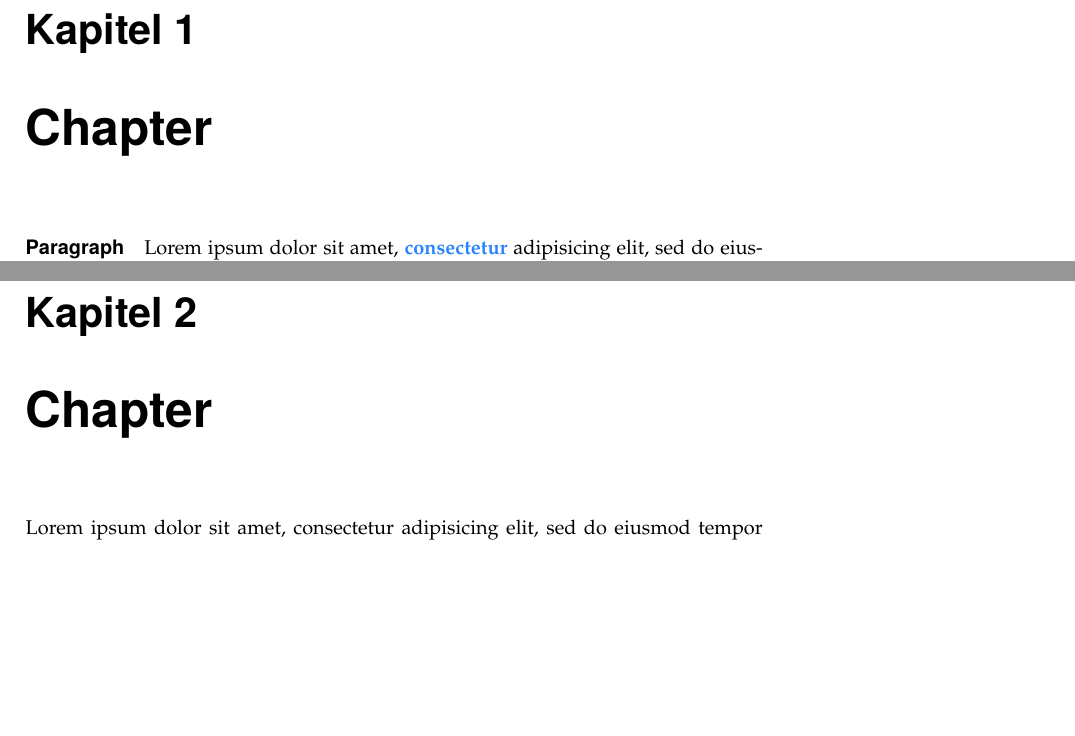
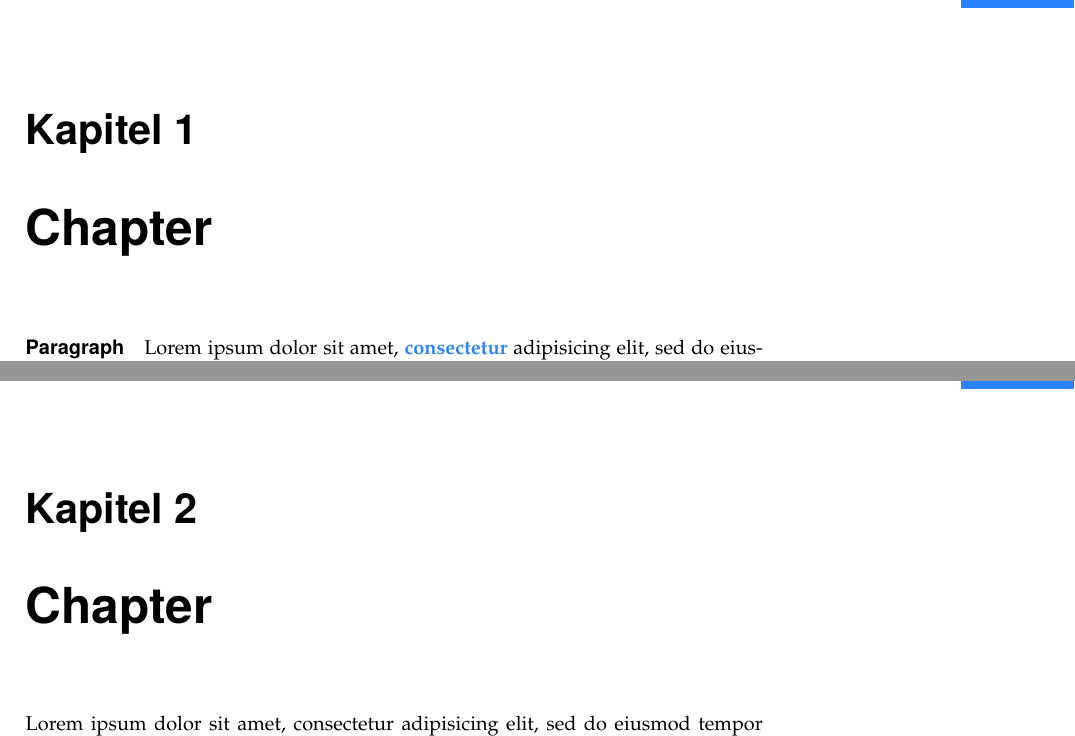
Before and after one commit to theMomax/TeXtemplates, a LaTeX document (compendium/compendium.tex, which reads compendium/compendium.cls): two parts of pages 1 and 3 of 3, joined at a grey line, cut so that both start at the same text, the shorter picture padded with empty space. Compiled offline with pdfLaTeX.

Commit message:
semester and topic hint

```diff
--- a/compendium/compendium.cls
+++ b/compendium/compendium.cls
@@ -12,14 +12,33 @@
 \RequirePackage{caption}
 \RequirePackage{url}
 \RequirePackage{tabularx}
+\RequirePackage{bophook}
+\RequirePackage{ifthen}
+\RequirePackage{changepage}
 
 % colors
 \definecolor{red}{rgb}{1,0.016,0.514}
 \definecolor{blue}{rgb}{0.16,0.514,1}
 \definecolor{white}{rgb}{1,1,1}
 
-% settings
+% page-number formatting
 \pagestyle{plain}
+
+%\def \semester {0}
+%\def \topic {0}
+
+\AtBeginPage{%
+   \setlength{\unitlength}{1cm}
+   \checkoddpage
+   \ifthenelse{\boolean{oddpage}}{
+   \put(19, -2.5){\colorbox{blue}{\makebox(2,0.6){\textcolor{white}{\semester : \topic}}}}
+   }{
+   \put(0, -2.5){\colorbox{blue}{\makebox(2,0.6){\textcolor{white}{\semester : \topic}}}}
+   }
+}
+
+\let\oldchapter\chapter
+\renewcommand{\chapter}[3]{\oldchapter{#1} \def \semester {#2} \def \topic {#3}}
 
 % custom formatting environments and commands
 \renewcommand\cite[1]{\iflanguage{ngerman}{(vgl. #1)}{(#1)}}
@@ -52,14 +71,6 @@
   \specialenv{red}{V}{#1}
 }
 
-\newcommand{\description}[1]{
-  \specialenv{red}{B}{#1}
-}
-
-\newcommand{\explenation}[1]{
-  \specialenv{red}{E}{#1}
-}
-
 
 
 % custom environments and commands
--- a/compendium/compendium.tex
+++ b/compendium/compendium.tex
@@ -42,7 +42,7 @@
 
     %----- content -------------------------------------------------------------
 
-	\chapter{Chapter}
+	\chapter{Chapter}{11/1}{1}
 
 	\paragraph{Paragraph} Lorem ipsum dolor sit amet, \hl{consectetur} adipisicing elit, sed do eiusmod tempor incididunt ut labore et dolore magna aliqua. Ut enim ad minim veniam, quis nostrud exercitation ullamco laboris nisi ut aliquip ex ea commodo consequat. Duis aute irure dolor in reprehenderit in voluptate velit esse cillum dolore eu fugiat nulla pariatur. Excepteur sint occaecat cupidatat non proident, sunt in culpa qui officia deserunt mollit anim id est laborum.
 
@@ -86,7 +86,7 @@
 
 
 
-	\chapter{Chapter}
+	\chapter{Chapter}{11/1}{2}
 
 	Lorem ipsum dolor sit amet, consectetur adipisicing elit, sed do eiusmod tempor incididunt ut labore et dolore magna aliqua. Ut enim ad minim veniam, quis nostrud exercitation ullamco laboris nisi ut aliquip ex ea\mnote{Dies ist eine Randnote.} commodo consequat. Duis aute irure dolor in reprehenderit in voluptate velit esse cillum dolore eu fugiat nulla pariatur. Excepteur sint occaecat cupidatat non proident, sunt in culpa qui officia deserunt mollit anim id est laborum.
 
```
Also changed, not shown: 1 other file.
